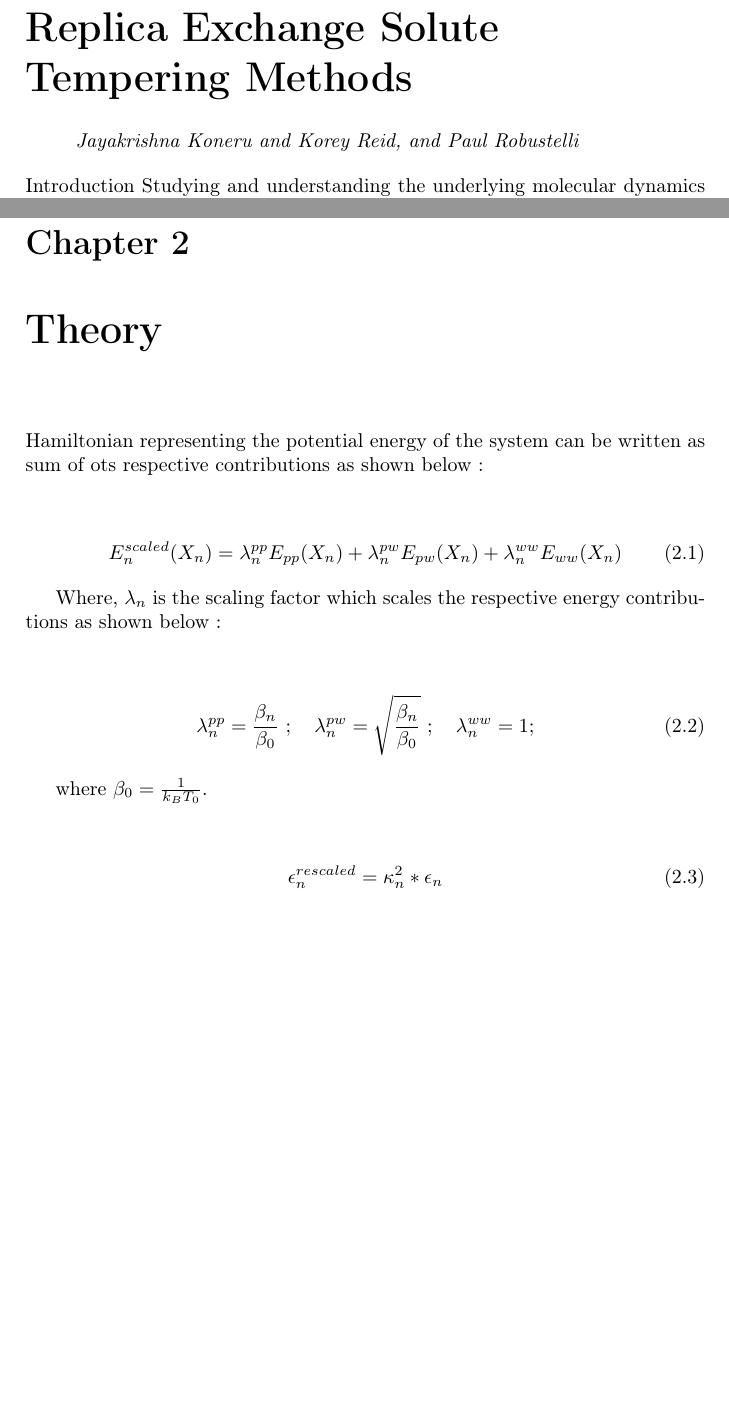
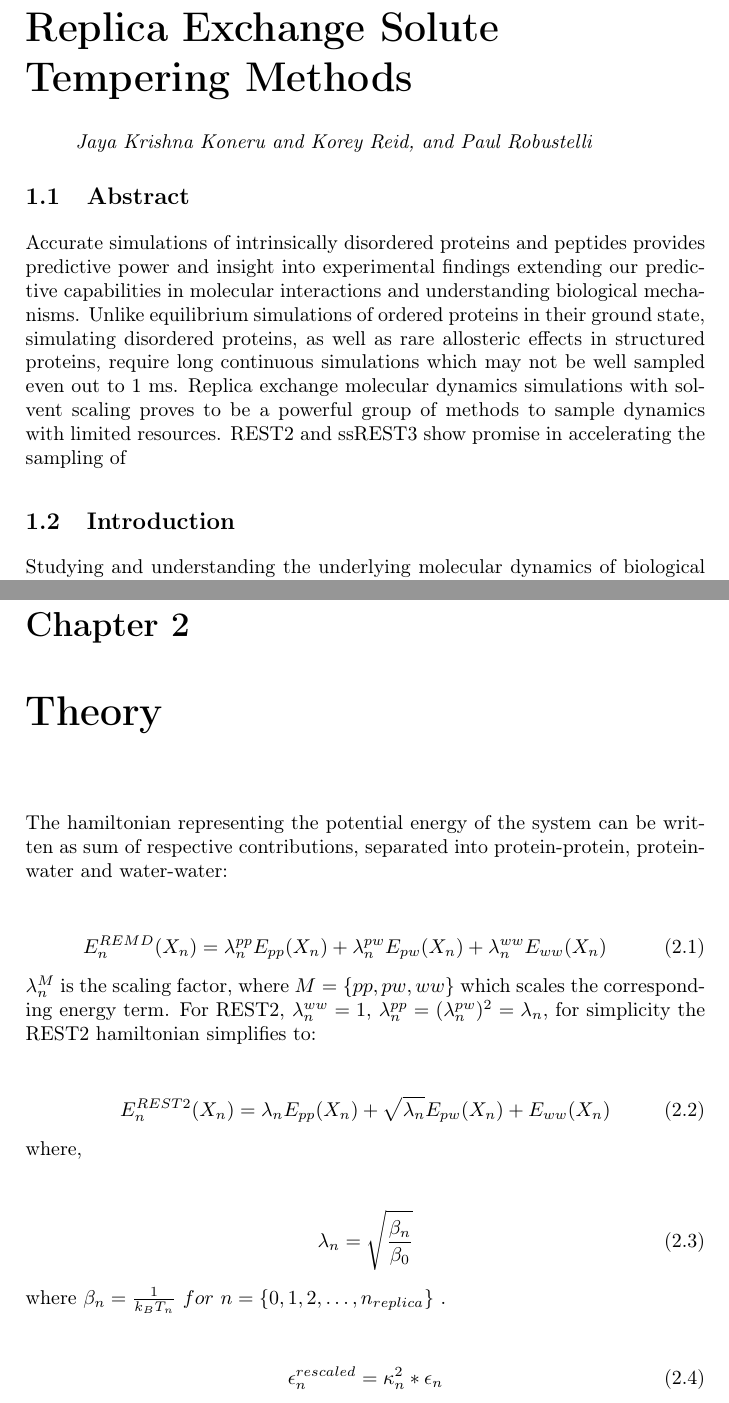
Before and after one commit to koreyr/enhanced_sampling_chapter, a LaTeX book (tex_files/enhanced_sampling.tex, which reads tex_files/equations/epsilon_scaling.tex, tex_files/equations/lambda_scaling.tex, tex_files/equations/remd_hamiltonian.tex): two parts of pages 3 and 5 of 6, joined at a grey line, cut so that both start at the same text, the shorter picture padded with empty space. Compiled offline with pdfLaTeX.

Commit message:
updates to theory, file structure and equations

```diff
--- a/tex_files/enhanced_sampling.tex
+++ b/tex_files/enhanced_sampling.tex
@@ -13,9 +13,10 @@
 \tableofcontents
 
 \chapter{Replica Exchange Solute Tempering Methods}
-\chapterprecis{Jayakrishna Koneru and Korey Reid, and Paul Robustelli}
-
-{Introduction}
+\chapterprecis{Jaya Krishna Koneru and Korey Reid, and Paul Robustelli}
+\section{Abstract}
+Accurate simulations of intrinsically disordered proteins and peptides provides predictive power and insight into experimental findings extending our predictive capabilities in molecular interactions and understanding biological mechanisms. Unlike equilibrium simulations of ordered proteins in their ground state, simulating disordered proteins, as well as rare allosteric effects in structured proteins, require long continuous simulations which may not be well sampled even out to 1 ms. Replica exchange molecular dynamics simulations with solvent scaling proves to be a powerful group of methods to sample dynamics with limited resources. REST2 and ssREST3 show promise in accelerating the sampling of
+\section{Introduction}
 % Your content goes here
 Studying and understanding the underlying molecular dynamics of biological systems is very helpful. Very many experimental techniques are developed over the course of scientific history.
 However, the there are limitations to experimental techniques for example we can't explain the atomistic details of molecular interactions, it will hard to extract the conformational dynamics
@@ -31,26 +32,21 @@ Replica Exchange with Solute Scaling(REST2) method.
 
 \chapter{Theory}
 
-Hamiltonian representing the potential energy of the system can be written as sum of ots respective contributions as shown below :
-
-\begin{center}
-    \begin{equation}
-        E_{n}^{scaled}(X_{n}) = \lambda_{n}^{pp} E_{pp}(X_{n}) + \lambda_{n}^{pw} E_{pw}(X_{n}) + \lambda_{n}^{ww} E_{ww} (X_{n})
-    \end{equation}
-\end{center}
+The hamiltonian representing the potential energy of the system can be written as sum of respective contributions, separated into protein-protein, protein-water and water-water:
+\input{equations/remd_hamiltonian.tex}
+$\lambda_{n}^M$ is the scaling factor, where $M=\{ pp, pw, ww\}
+$ which scales the corresponding energy term. For REST2, $\lambda_n^{ww}=1$, $\lambda_n^{pp}=(\lambda_n^{pw})^2=\lambda_n$, for simplicity the REST2 hamiltonian simplifies to:
+% import simplified hamiltonian of REST2
+\input{equations/rest2_hamiltonian.tex}
+% import lambda scaling equation
+where,
+\input{equations/lambda_scaling.tex}
+% import temperature factor expression
+where \input{equations/thermodynamic_beta.tex}.
 
 
-Where, $\lambda_{n}$ is the scaling factor which scales the respective energy contributions as shown below :
+\input{equations/epsilon_scaling.tex}
 
-\begin{center}
-    \begin{equation}
-        \lambda_{n}^{pp}=\frac{\beta_{n}}{\beta_{0}} \ ; \quad \lambda_{n}^{pw}=\sqrt{\frac{\beta_{n}}{\beta_{0}}} \ ; \quad \lambda_{n}^{ww}=1;
-    \end{equation}
-\end{center}
+\input{equations/kappa_scaling.tex}
 
-where $\beta_{0}=\frac{1}{k_{B}T_{0}}$.
 
-\begin{center}
-    \begin{equation}
-        \epsilon_{n}^{rescaled} = \kappa_{n}^{2} * \epsilon_{n}
-    \end{equation}
--- /dev/null
+++ b/tex_files/equations/epsilon_scaling.tex
@@ -0,0 +1,6 @@
+\begin{center}
+    \begin{equation}
+        \epsilon_{n}^{rescaled} = \kappa_{n}^{2} * \epsilon_{n}
+    \label{eq:epsilon_scaling}
+    \end{equation}
+\end{center}
--- /dev/null
+++ b/tex_files/equations/lambda_scaling.tex
@@ -0,0 +1,7 @@
+\begin{center}
+    \begin{equation}
+        % \lambda_{n}^{pp}=\frac{\beta_{n}}{\beta_{0}} \ ; \quad \lambda_{n}^{pw}=\sqrt{\frac{\beta_{n}}{\beta_{0}}} \ ; \quad \lambda_{n}^{ww}=1;
+        \lambda_n = \sqrt{\frac{\beta_{n}}{\beta_{0}}}
+    \label{eq:lambda_scaling}
+    \end{equation}
+\end{center}
--- /dev/null
+++ b/tex_files/equations/remd_hamiltonian.tex
@@ -0,0 +1,6 @@
+\begin{center}
+    \begin{equation}
+        E_{n}^{REMD}(X_{n}) = \lambda_{n}^{pp} E_{pp}(X_{n}) + \lambda_{n}^{pw} E_{pw}(X_{n}) + \lambda_{n}^{ww} E_{ww} (X_{n})
+    \label{eq:remd_hamiltonian}
+    \end{equation}
+\end{center}
--- /dev/null
+++ b/tex_files/equations/rest2_hamiltonian.tex
@@ -0,0 +1,6 @@
+\begin{center}
+    \begin{equation}
+        E_{n}^{REST2}(X_{n}) = \lambda_{n} E_{pp}(X_{n}) + \sqrt{\lambda_{n}} E_{pw}(X_{n}) +  E_{ww} (X_{n})
+        \label{eq:rest2_hamiltonian}
+    \end{equation}
+\end{center}
--- /dev/null
+++ b/tex_files/equations/thermodynamic_beta.tex
@@ -0,0 +1 @@
+$\beta_{n}=\frac{1}{k_{B}T_{n}}\ for\ n=\{0,1,2,\ldots,n_{replica}\}$
```
Also changed, not shown: tex_files/equations/kappa_scaling.tex (added, +6 -0 lines), tex_files/equations/water_scaling.tex (added, +6 -0 lines), tex_files/tables/vdw_scaling_table.tex (added, +18 -0 lines), tex_files/enhanced_sampling.pdf, tex_files/enhanced_sampling.tex (32 more changed lines), 9 other files.
